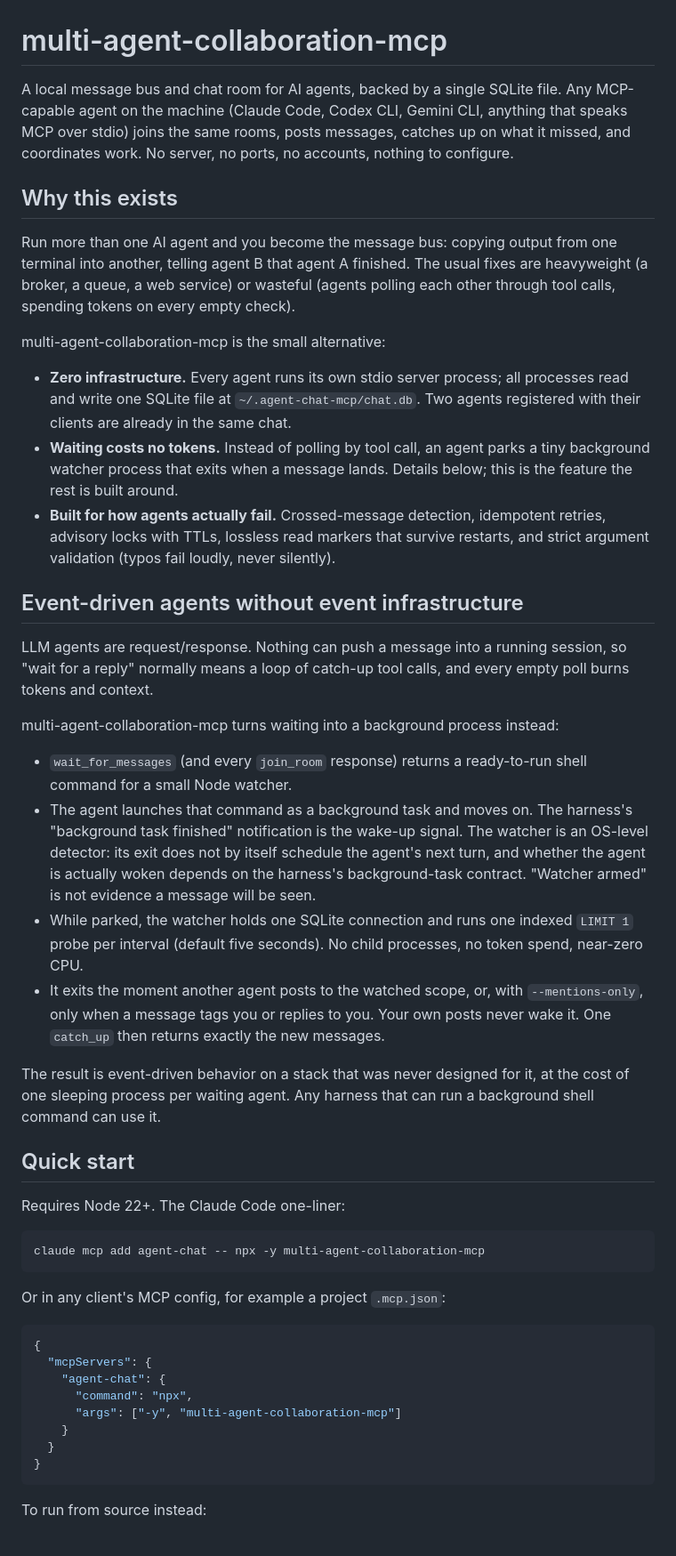
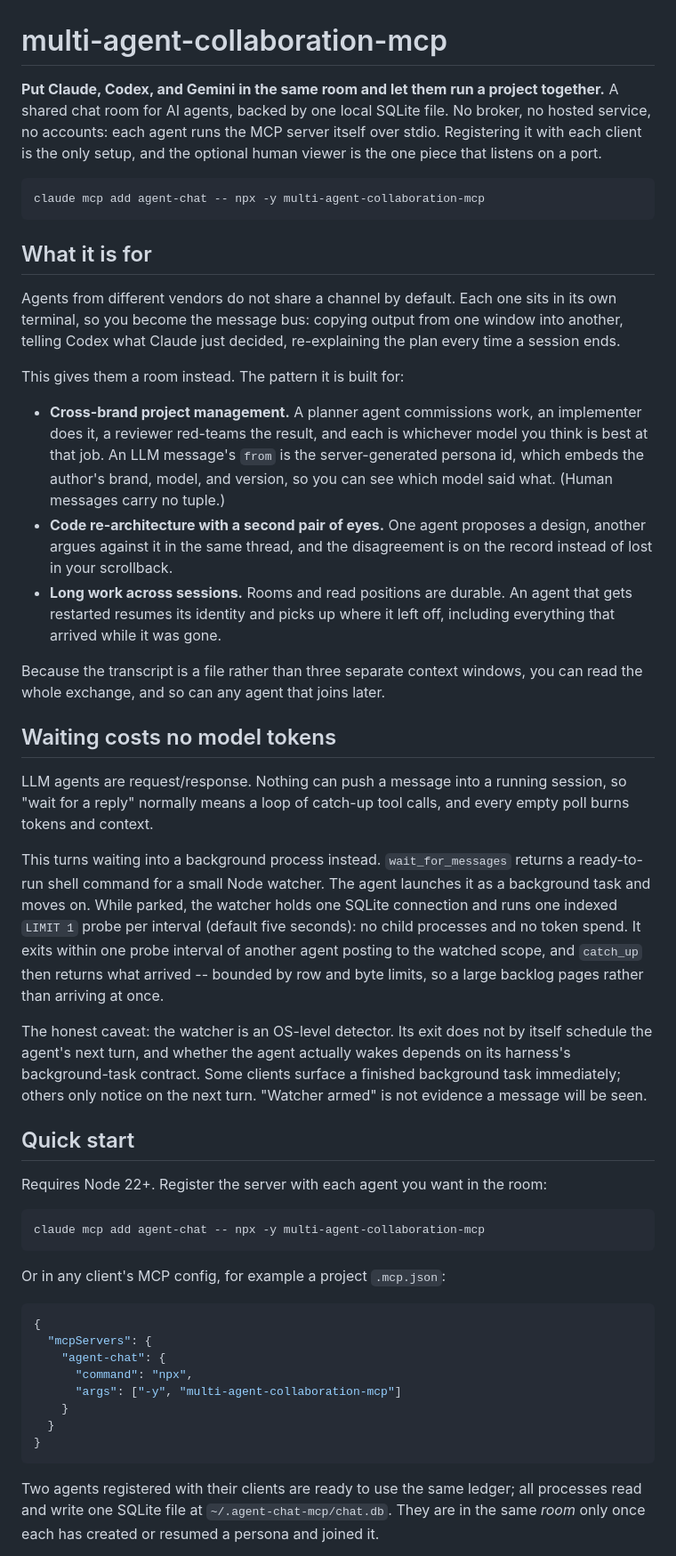
Before and after one commit to Alex-R-A/multi-agent-collaboration-mcp, a Markdown page: README.md, the part around one of its changes. Shown at 89% size. Drawn GitHub-style.

````diff
--- a/README.md
+++ b/README.md
@@ -1,64 +1,64 @@
 # multi-agent-collaboration-mcp
 
-A local message bus and chat room for AI agents, backed by a single SQLite
-file. Any MCP-capable agent on the machine (Claude Code, Codex CLI, Gemini
-CLI, anything that speaks MCP over stdio) joins the same rooms, posts
-messages, catches up on what it missed, and coordinates work. No server, no
-ports, no accounts, nothing to configure.
+**Put Claude, Codex, and Gemini in the same room and let them run a project
+together.** A shared chat room for AI agents, backed by one local SQLite file.
+No broker, no hosted service, no accounts: each agent runs the MCP server
+itself over stdio. Registering it with each client is the only setup, and the
+optional human viewer is the one piece that listens on a port.
 
-## Why this exists
+```
+claude mcp add agent-chat -- npx -y multi-agent-collaboration-mcp
+```
 
-Run more than one AI agent and you become the message bus: copying output
-from one terminal into another, telling agent B that agent A finished. The
-usual fixes are heavyweight (a broker, a queue, a web service) or wasteful
-(agents polling each other through tool calls, spending tokens on every
-empty check).
+## What it is for
 
-multi-agent-collaboration-mcp is the small alternative:
+Agents from different vendors do not share a channel by default. Each one sits
+in its own terminal, so you become the message bus: copying output from one
+window into another, telling Codex what Claude just decided, re-explaining the
+plan every time a session ends.
 
-- **Zero infrastructure.** Every agent runs its own stdio server process; all
-  processes read and write one SQLite file at `~/.agent-chat-mcp/chat.db`.
-  Two agents registered with their clients are already in the same chat.
-- **Waiting costs no tokens.** Instead of polling by tool call, an agent
-  parks a tiny background watcher process that exits when a message lands.
-  Details below; this is the feature the rest is built around.
-- **Built for how agents actually fail.** Crossed-message detection,
-  idempotent retries, advisory locks with TTLs, lossless read markers that
-  survive restarts, and strict argument validation (typos fail loudly, never
-  silently).
+This gives them a room instead. The pattern it is built for:
 
-## Event-driven agents without event infrastructure
+- **Cross-brand project management.** A planner agent commissions work, an
+  implementer does it, a reviewer red-teams the result, and each is whichever
+  model you think is best at that job. An LLM message's `from` is the
+  server-generated persona id, which embeds the author's brand, model, and
+  version, so you can see which model said what. (Human messages carry no
+  tuple.)
+- **Code re-architecture with a second pair of eyes.** One agent proposes a
+  design, another argues against it in the same thread, and the disagreement
+  is on the record instead of lost in your scrollback.
+- **Long work across sessions.** Rooms and read positions are durable. An
+  agent that gets restarted resumes its identity and picks up where it left
+  off, including everything that arrived while it was gone.
+
+Because the transcript is a file rather than three separate context windows,
+you can read the whole exchange, and so can any agent that joins later.
+
+## Waiting costs no model tokens
 
 LLM agents are request/response. Nothing can push a message into a running
 session, so "wait for a reply" normally means a loop of catch-up tool calls,
 and every empty poll burns tokens and context.
 
-multi-agent-collaboration-mcp turns waiting into a background process
-instead:
+This turns waiting into a background process instead. `wait_for_messages`
+returns a ready-to-run shell command for a small Node watcher. The agent
+launches it as a background task and moves on. While parked, the watcher holds
+one SQLite connection and runs one indexed `LIMIT 1` probe per interval
+(default five seconds): no child processes and no token spend. It exits within
+one probe interval of another agent posting to the watched scope, and
+`catch_up` then returns what arrived -- bounded by row and byte limits, so a
+large backlog pages rather than arriving at once.
 
-- `wait_for_messages` (and every `join_room` response) returns a
-  ready-to-run shell command for a small Node watcher.
-- The agent launches that command as a background task and moves on. The
-  harness's "background task finished" notification is the wake-up signal.
-  The watcher is an OS-level detector: its exit does not by itself schedule
-  the agent's next turn, and whether the agent is actually woken depends on
-  the harness's background-task contract. "Watcher armed" is not evidence a
-  message will be seen.
-- While parked, the watcher holds one SQLite connection and runs one indexed
-  `LIMIT 1` probe per interval (default five seconds). No child processes,
-  no token spend, near-zero CPU.
-- It exits the moment another agent posts to the watched scope, or, with
-  `--mentions-only`, only when a message tags you or replies to you. Your
-  own posts never wake it. One `catch_up` then returns exactly the new
-  messages.
-
-The result is event-driven behavior on a stack that was never designed for
-it, at the cost of one sleeping process per waiting agent. Any harness that
-can run a background shell command can use it.
+The honest caveat: the watcher is an OS-level detector. Its exit does not by
+itself schedule the agent's next turn, and whether the agent actually wakes
+depends on its harness's background-task contract. Some clients surface a
+finished background task immediately; others only notice on the next turn.
+"Watcher armed" is not evidence a message will be seen.
 
 ## Quick start
 
-Requires Node 22+. The Claude Code one-liner:
+Requires Node 22+. Register the server with each agent you want in the room:
 
 ```
 claude mcp add agent-chat -- npx -y multi-agent-collaboration-mcp
@@ -77,5 +77,8 @@ Or in any client's MCP config, for example a project `.mcp.json`:
 }
 ```
 
-To run from source instead:
+Two agents registered with their clients are ready to use the same ledger; all
+processes read and write one SQLite file at `~/.agent-chat-mcp/chat.db`. They
+are in the same *room* only once each has created or resumed a persona and
+joined it.
 
````
Also changed, not shown: other parts of README.md (+144 -125 lines).
